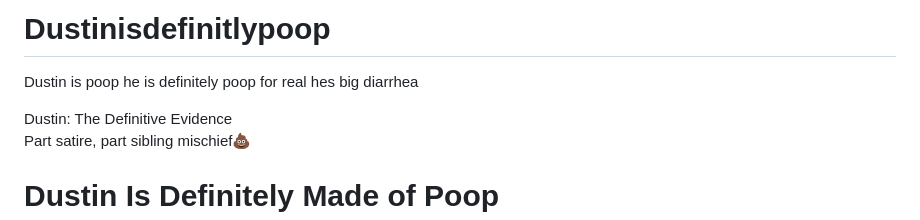
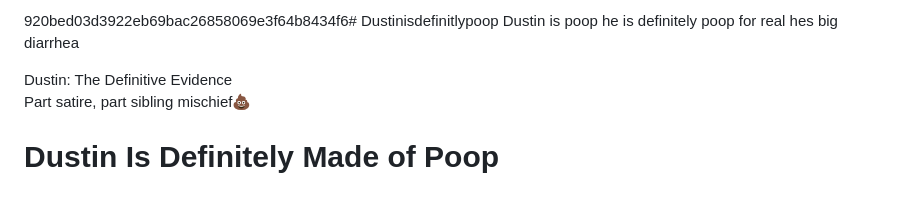
Before and after one commit to codyisapemberton/Dustinisdefinitlypoop, a Markdown page: README.md, the part around the change. Rendered like a GitHub page; blank space fills up the shorter version.

Commit message:
Update README.md
Signed-off-by: codyisapemberton <Codypemberton5@gmail.com>

```diff
--- a/README.md
+++ b/README.md
@@ -1,4 +1,4 @@
-# Dustinisdefinitlypoop
+920bed03d3922eb69bac26858069e3f64b8434f6# Dustinisdefinitlypoop
 Dustin is poop he is definitely poop for real hes big diarrhea
 <!doctype html>
 
```
